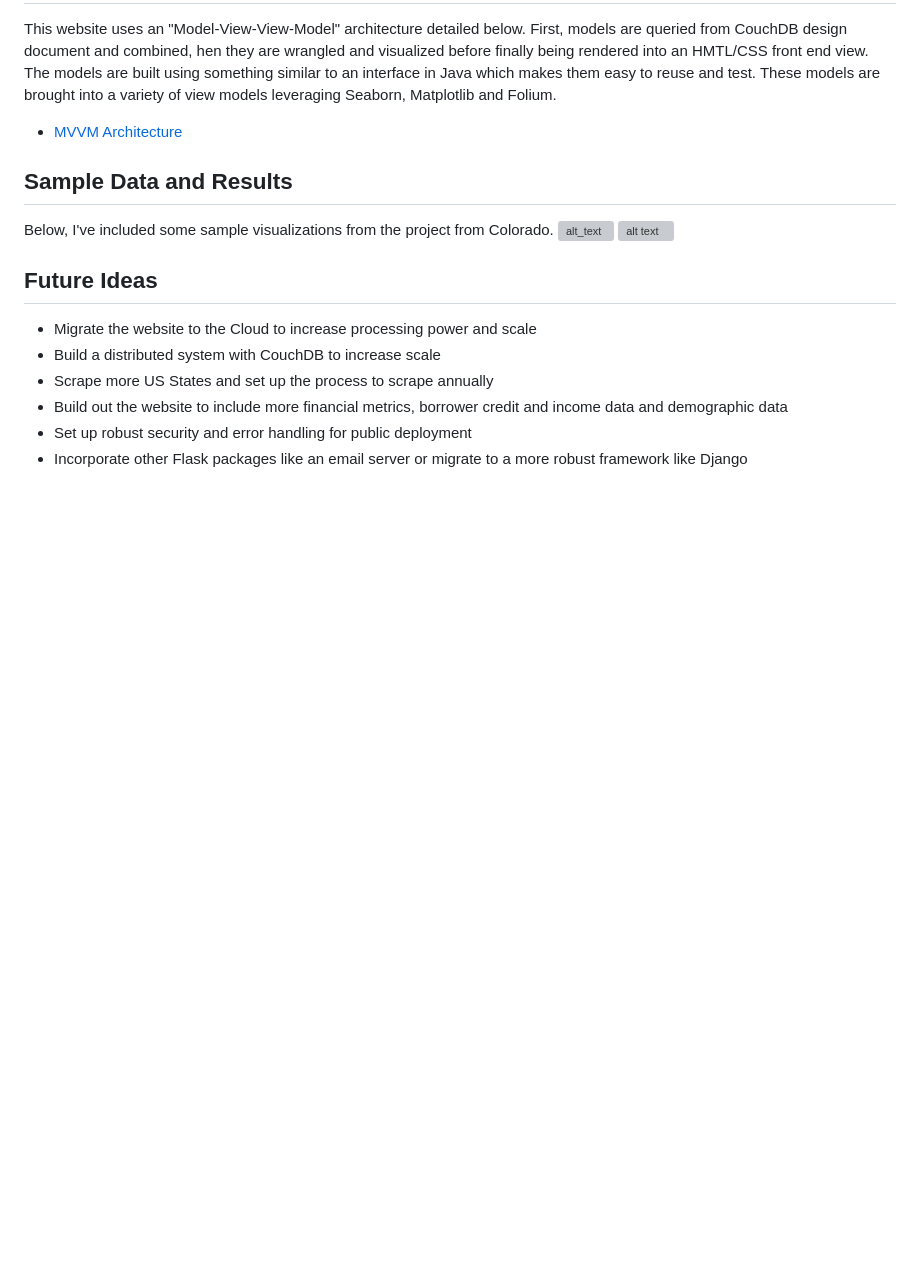
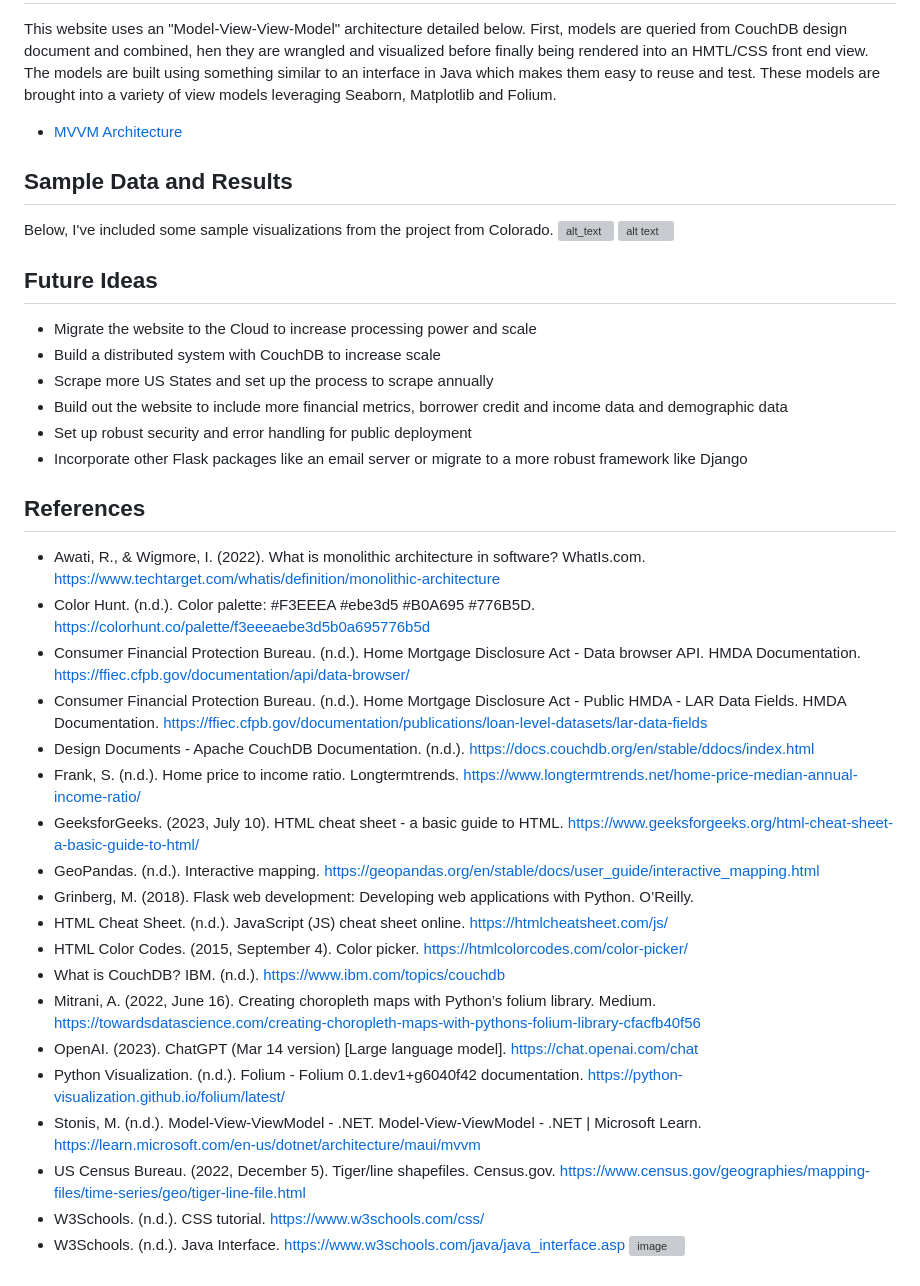
Before and after one commit to amason445/us_mortgages_flask_website, a Markdown page: README.md, the part around the change. Drawn GitHub-style; blank space fills up the shorter version; grey boxes are pictures that could not be loaded.

```diff
--- a/README.md
+++ b/README.md
@@ -47,3 +47,25 @@ Below, I've included some sample visualizations from the project from Colorado.
 - Build out the website to include more financial metrics, borrower credit and income data and demographic data
 - Set up robust security and error handling for public deployment
 - Incorporate other Flask packages like an email server or migrate to a more robust framework like Django
+
+## References
+- Awati, R., & Wigmore, I. (2022). What is monolithic architecture in software? WhatIs.com. https://www.techtarget.com/whatis/definition/monolithic-architecture
+- Color Hunt. (n.d.). Color palette: #F3EEEA #ebe3d5 #B0A695 #776B5D. https://colorhunt.co/palette/f3eeeaebe3d5b0a695776b5d
+- Consumer Financial Protection Bureau. (n.d.). Home Mortgage Disclosure Act - Data browser API. HMDA Documentation. https://ffiec.cfpb.gov/documentation/api/data-browser/
+- Consumer Financial Protection Bureau. (n.d.). Home Mortgage Disclosure Act - Public HMDA - LAR Data Fields. HMDA Documentation. https://ffiec.cfpb.gov/documentation/publications/loan-level-datasets/lar-data-fields
+- Design Documents - Apache CouchDB Documentation. (n.d.). https://docs.couchdb.org/en/stable/ddocs/index.html
+- Frank, S. (n.d.). Home price to income ratio. Longtermtrends. https://www.longtermtrends.net/home-price-median-annual-income-ratio/
+- GeeksforGeeks. (2023, July 10). HTML cheat sheet - a basic guide to HTML. https://www.geeksforgeeks.org/html-cheat-sheet-a-basic-guide-to-html/
+- GeoPandas. (n.d.). Interactive mapping. https://geopandas.org/en/stable/docs/user_guide/interactive_mapping.html
+- Grinberg, M. (2018). Flask web development: Developing web applications with Python. O’Reilly.
+- HTML Cheat Sheet. (n.d.). JavaScript (JS) cheat sheet online. https://htmlcheatsheet.com/js/
+- HTML Color Codes. (2015, September 4). Color picker. https://htmlcolorcodes.com/color-picker/
+- What is CouchDB? IBM. (n.d.). https://www.ibm.com/topics/couchdb
+- Mitrani, A. (2022, June 16). Creating choropleth maps with Python’s folium library. Medium. https://towardsdatascience.com/creating-choropleth-maps-with-pythons-folium-library-cfacfb40f56
+- OpenAI. (2023). ChatGPT (Mar 14 version) [Large language model]. https://chat.openai.com/chat
+- Python Visualization. (n.d.). Folium - Folium 0.1.dev1+g6040f42 documentation. https://python-visualization.github.io/folium/latest/
+- Stonis, M. (n.d.). Model-View-ViewModel - .NET. Model-View-ViewModel - .NET | Microsoft Learn. https://learn.microsoft.com/en-us/dotnet/architecture/maui/mvvm
+- US Census Bureau. (2022, December 5). Tiger/line shapefiles. Census.gov. https://www.census.gov/geographies/mapping-files/time-series/geo/tiger-line-file.html
+- W3Schools. (n.d.). CSS tutorial. https://www.w3schools.com/css/
+- W3Schools. (n.d.). Java Interface. https://www.w3schools.com/java/java_interface.asp
+![image](https://github.com/amason445/us_mortgages_map_reduce/assets/77219320/7349bd65-46a4-4f81-8772-1a847e52bde5)
```
